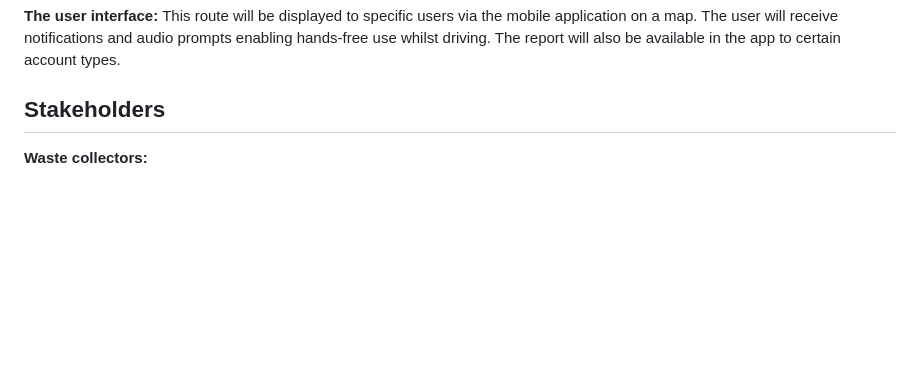
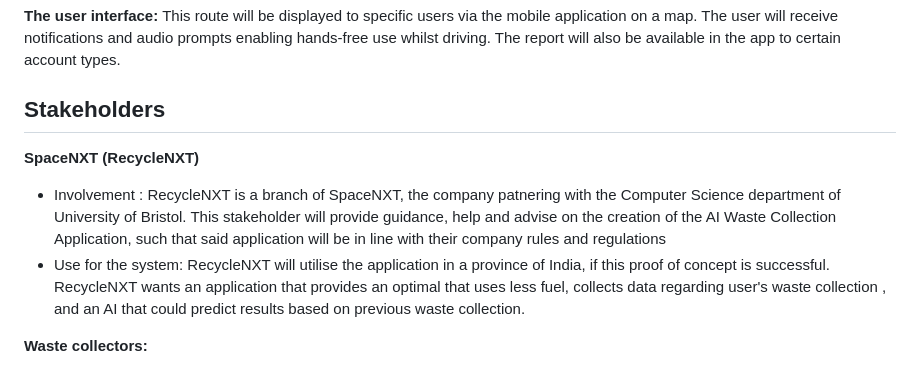
Before and after one commit to felixUOB/AI-Enhanced_Waste_Collection_2024, a Markdown page: README.md, the part around the change. GitHub-like rendering; blank space fills up the shorter version.

```diff
--- a/README.md
+++ b/README.md
@@ -18,6 +18,10 @@ This project aims to combine these two elements and create a comprehensive AI-dr
 **The user interface:** This route will be displayed to specific users via the mobile application on a map. The user will receive notifications and audio prompts enabling hands-free use whilst driving. The report will also be available in the app to certain account types.
 
 ## Stakeholders
+
+**SpaceNXT (RecycleNXT)**
+- Involvement : RecycleNXT is a branch of SpaceNXT, the company patnering with the Computer Science department of University  of Bristol. This stakeholder will provide guidance, help and advise on the creation of the AI Waste Collection Application, such that said application will be in line with their company rules and regulations
+- Use for the system: RecycleNXT will utilise the application in a province of India, if this proof of concept is successful. RecycleNXT wants an application that provides an optimal that uses less fuel, collects data regarding user's waste collection , and an AI that could predict results based on previous waste collection.
 
 **Waste collectors:**
 * Involvement: They are the primary users of the app, interacting directly with the mobile applications while on duty collecting waste.
```
